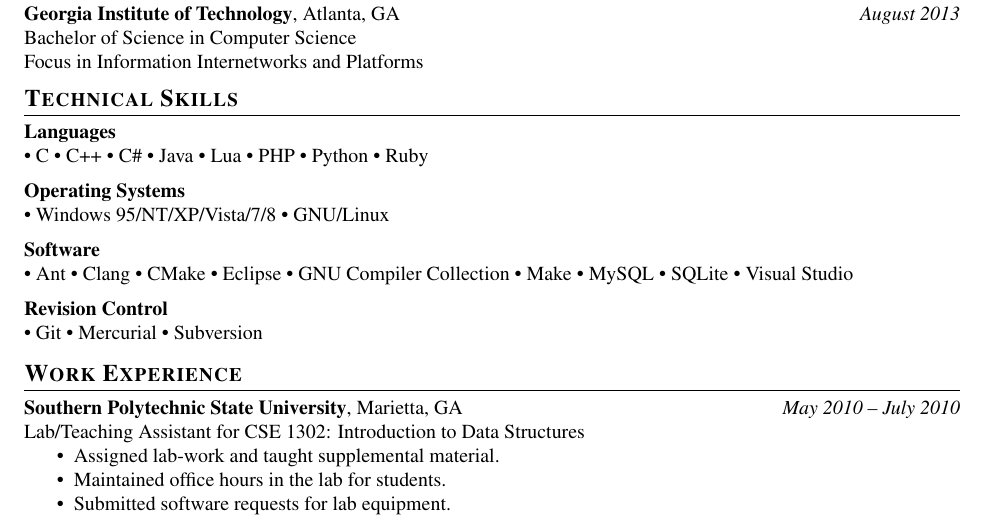
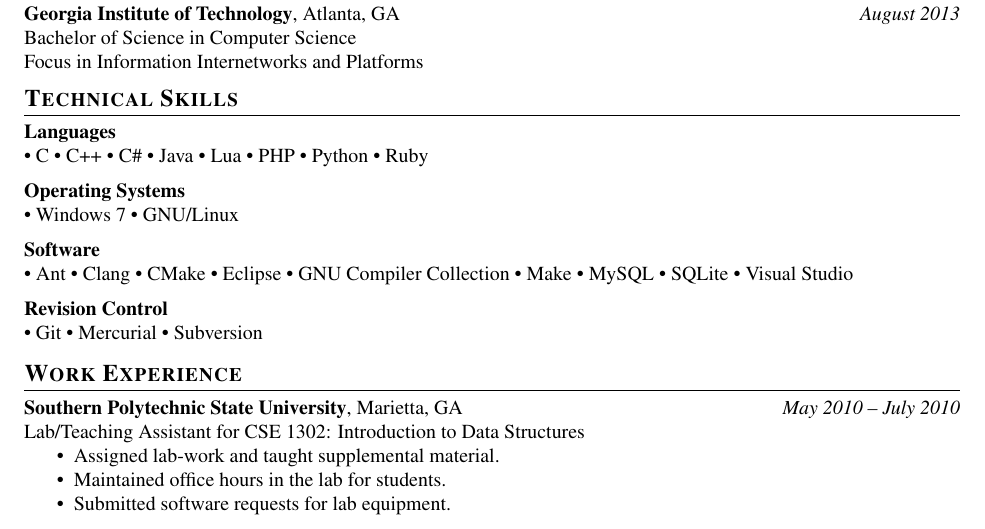
Before and after one commit to rkernan/resume, a LaTeX CV (resume.tex): part of the page, cut so that both start at the same text. Compiled offline with pdfLaTeX.

Commit message:
Removed worthless OS experience.

```diff
--- a/resume.tex
+++ b/resume.tex
@@ -106,7 +106,7 @@
 		\end{inparaitem}
 	\item[Operating Systems]
 		\begin{inparaitem}
-			\item Windows 95/NT/XP/Vista/7/8
+			\item Windows 7
 			\item GNU/Linux
 		\end{inparaitem}
 	\item[Software]
```
Also changed, not shown: resume.pdf.
